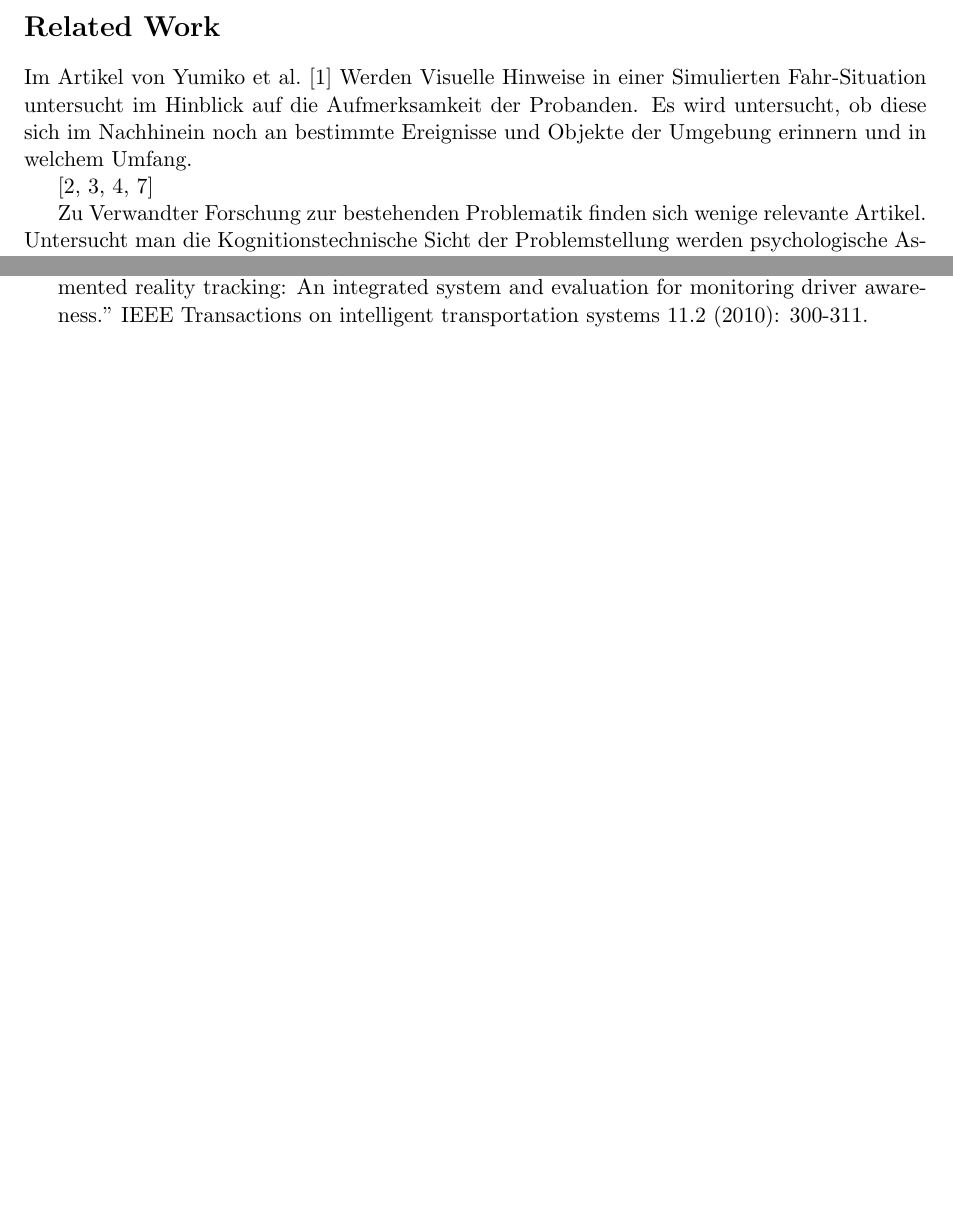
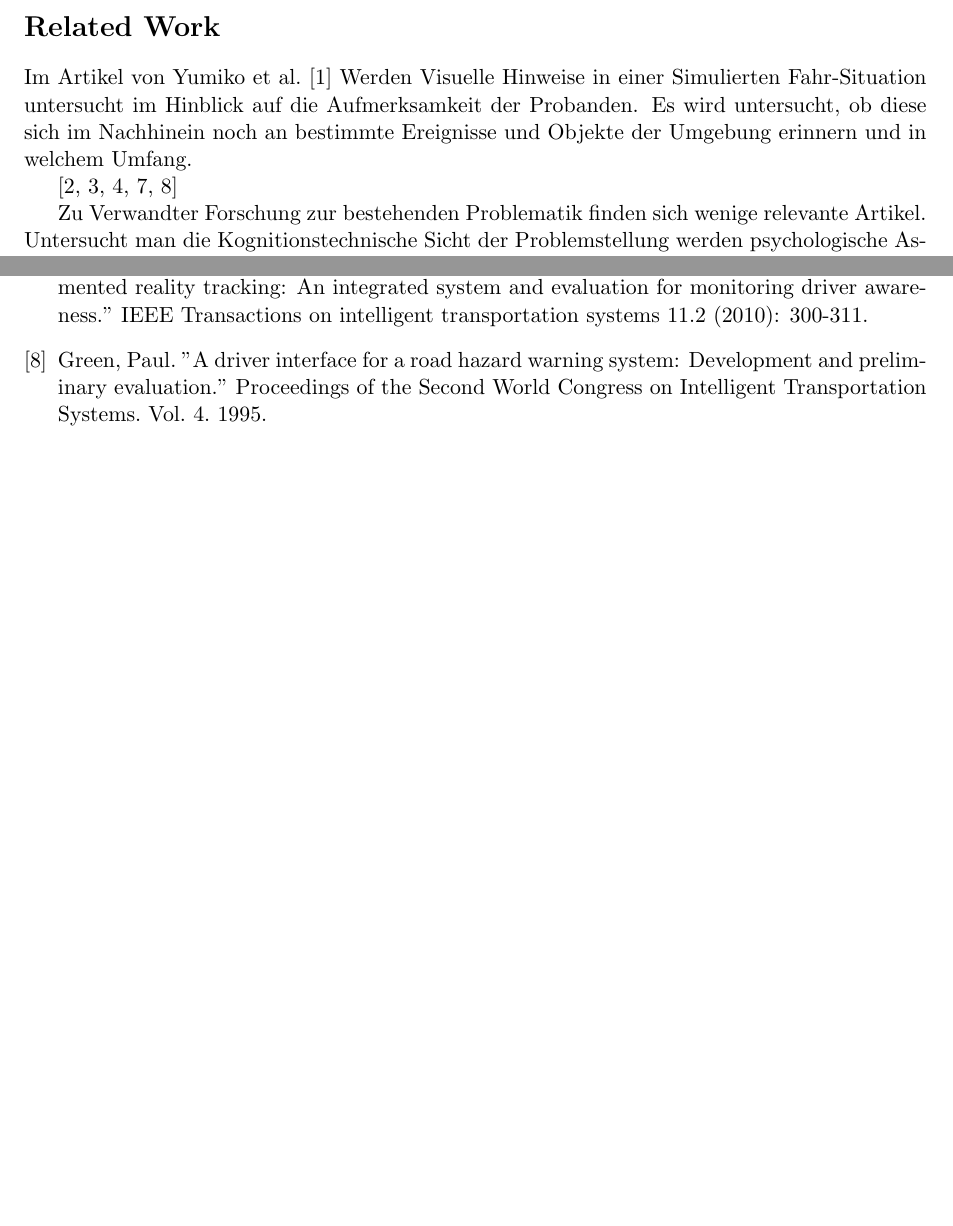
Before and after one commit to tlahmann/mci-af, a LaTeX document (mci.tex): two parts of pages 1 and 3 of 3, joined at a grey line, cut so that both start at the same text, the shorter picture padded with empty space. Compiled offline with pdfLaTeX.

Commit message:
Add reference

```diff
--- a/mci.tex
+++ b/mci.tex
@@ -18,7 +18,7 @@ Werden Informationen, wie beschrieben, zusätzlich zum gemeinen Fahrgeschehen an
 \section*{Related Work}
 Im Artikel von Yumiko et al.~\cite{VisAttention} Werden Visuelle Hinweise in einer Simulierten Fahr-Situation untersucht im Hinblick auf die Aufmerksamkeit der Probanden. Es wird untersucht, ob diese sich im Nachhinein noch an bestimmte Ereignisse und Objekte der Umgebung erinnern und in welchem Umfang.
 
-\cite{seppelt2017attend, yeh2001cueReliability, chi05bonanni, murphyChutorian2010awareness}
+\cite{seppelt2017attend, yeh2001cueReliability, chi05bonanni, murphyChutorian2010awareness, green1995hazard}
 
 Zu Verwandter Forschung zur bestehenden Problematik finden sich wenige relevante Artikel. Untersucht man die Kognitionstechnische Sicht der Problemstellung werden psychologische Aspekte untersucht. Durch Eye-Tracking oder Fragebögen muss hier untersucht werden, welche Einflüsse Informationen auf der Windschutzscheibe haben.
 
@@ -56,6 +56,7 @@ Die Daten beziehen sich auf den Zeitpunkt zu dem der jeweilige Schritt abgeschlo
 \bibitem{tonnis2005attention} Tonnis, Marcus, et al. "Experimental evaluation of an augmented reality visualization for directing a car driver's attention." Mixed and Augmented Reality, 2005. Proceedings. Fourth IEEE and ACM International Symposium on. IEEE, 2005.
 \bibitem{regenbrecht2005projects} Regenbrecht, Holger, Gregory Baratoff, and Wilhelm Wilke. "Augmented reality projects in the automotive and aerospace industries." IEEE Computer Graphics and Applications 25.6 (2005): 48-56.
 \bibitem{murphyChutorian2010awareness} Murphy-Chutorian, Erik, and Mohan Manubhai Trivedi. "Head pose estimation and augmented reality tracking: An integrated system and evaluation for monitoring driver awareness." IEEE Transactions on intelligent transportation systems 11.2 (2010): 300-311.
+\bibitem{green1995hazard} Green, Paul. "A driver interface for a road hazard warning system: Development and preliminary evaluation." Proceedings of the Second World Congress on Intelligent Transportation Systems. Vol. 4. 1995.
 \end{thebibliography}
 
 \end{document}
```
